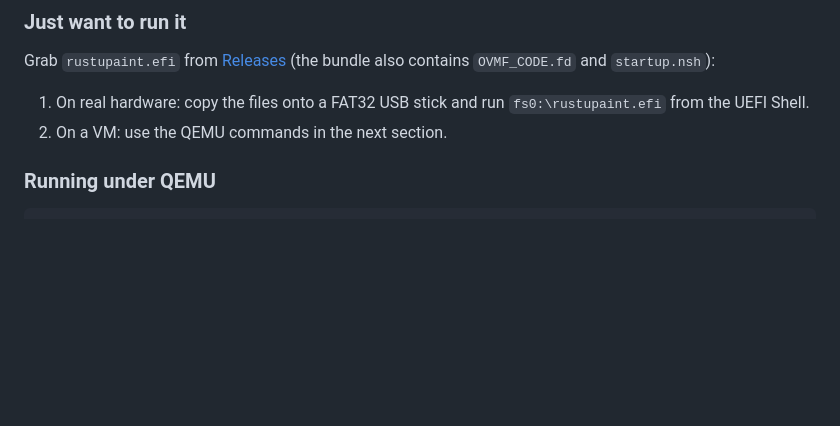
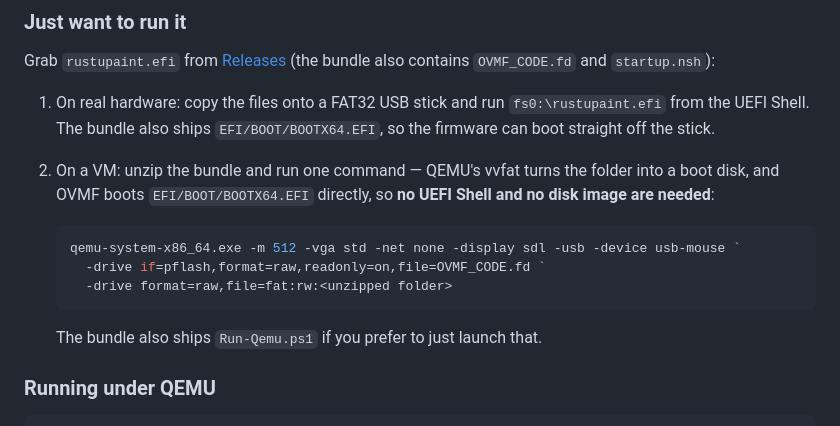
Before and after one commit to MikeWuPing/rustpaint, a Markdown page: README.en.md, the part around the change. Drawn GitHub-style; blank space fills up the shorter version.

````diff
--- a/README.en.md
+++ b/README.en.md
@@ -168,8 +168,19 @@ Grab `rustupaint.efi` from
 contains `OVMF_CODE.fd` and `startup.nsh`):
 
 1. On real hardware: copy the files onto a FAT32 USB stick and run
-   `fs0:\rustupaint.efi` from the UEFI Shell.
-2. On a VM: use the QEMU commands in the next section.
+   `fs0:\rustupaint.efi` from the UEFI Shell. The bundle also ships
+   `EFI/BOOT/BOOTX64.EFI`, so the firmware can boot straight off the stick.
+2. On a VM: unzip the bundle and run one command — QEMU's vvfat turns the folder
+   into a boot disk, and OVMF boots `EFI/BOOT/BOOTX64.EFI` directly, so **no UEFI
+   Shell and no disk image are needed**:
+
+   ```powershell
+   qemu-system-x86_64.exe -m 512 -vga std -net none -display sdl -usb -device usb-mouse `
+     -drive if=pflash,format=raw,readonly=on,file=OVMF_CODE.fd `
+     -drive format=raw,file=fat:rw:<unzipped folder>
+   ```
+
+   The bundle also ships `Run-Qemu.ps1` if you prefer to just launch that.
 
 ### Running under QEMU
 
````
Also changed, not shown: README.md (+12 -3 lines).
